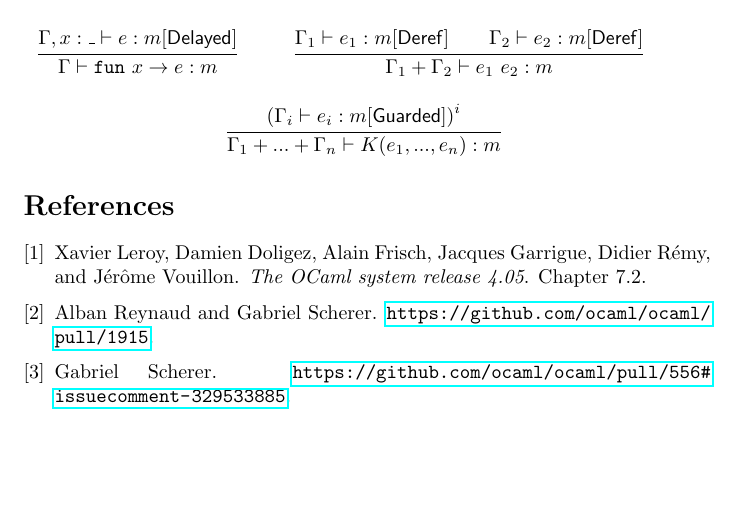
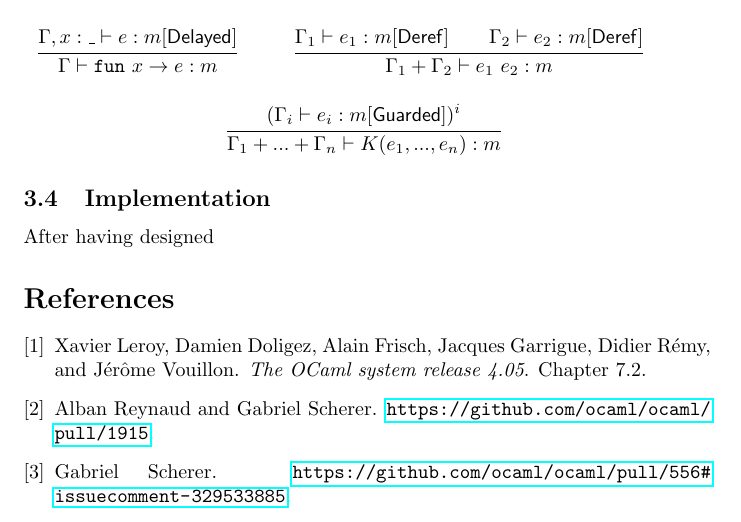
Before and after one commit to Cemoixerestre/Internship-2018-ocaml-recursive-value, a LaTeX document (rapport.tex): part of page 6 of 6 before the commit and part of page 6 of 7 after it, cut so that both start at the same text, the shorter picture padded with empty space. Compiled offline with pdfLaTeX.

Commit message:
Some modifications.

```diff
--- a/rapport.tex
+++ b/rapport.tex
@@ -357,6 +357,9 @@ The main rules are:
          {\Gamma_1 + ... + \Gamma_n \vdash K(e_1, ..., e_n): m}
 \end{mathpar}
 
+\subsection{Implementation}
+After having designed
+
 \bibliographystyle{plain}
 \bibliography{sources}
 
```
